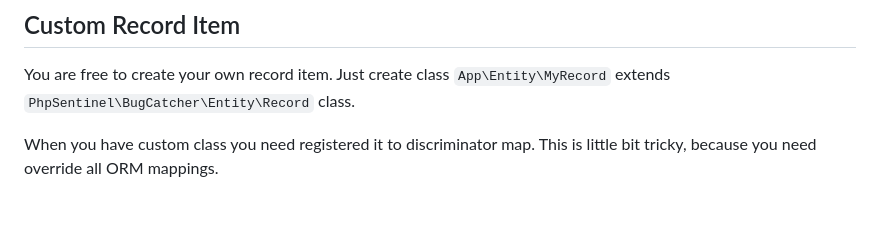
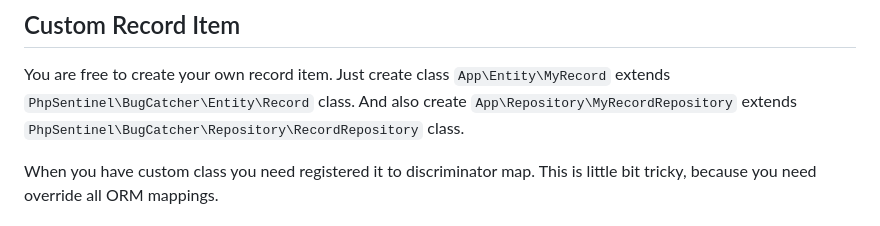
Before and after one commit to php-bug-catcher/bug-catcher, a Markdown page: docs/custom_record.md, the part around the change. Drawn GitHub-style.

````diff
--- a/docs/custom_record.md
+++ b/docs/custom_record.md
@@ -2,6 +2,7 @@
 
 You are free to create your own record item.
 Just create class ```App\Entity\MyRecord``` extends ```PhpSentinel\BugCatcher\Entity\Record``` class.
+And also create ```App\Repository\MyRecordRepository``` extends ```PhpSentinel\BugCatcher\Repository\RecordRepository``` class.
 
 When you have custom class you need registered it to discriminator map.
 This is little bit tricky, because you need override all ORM mappings.
````
